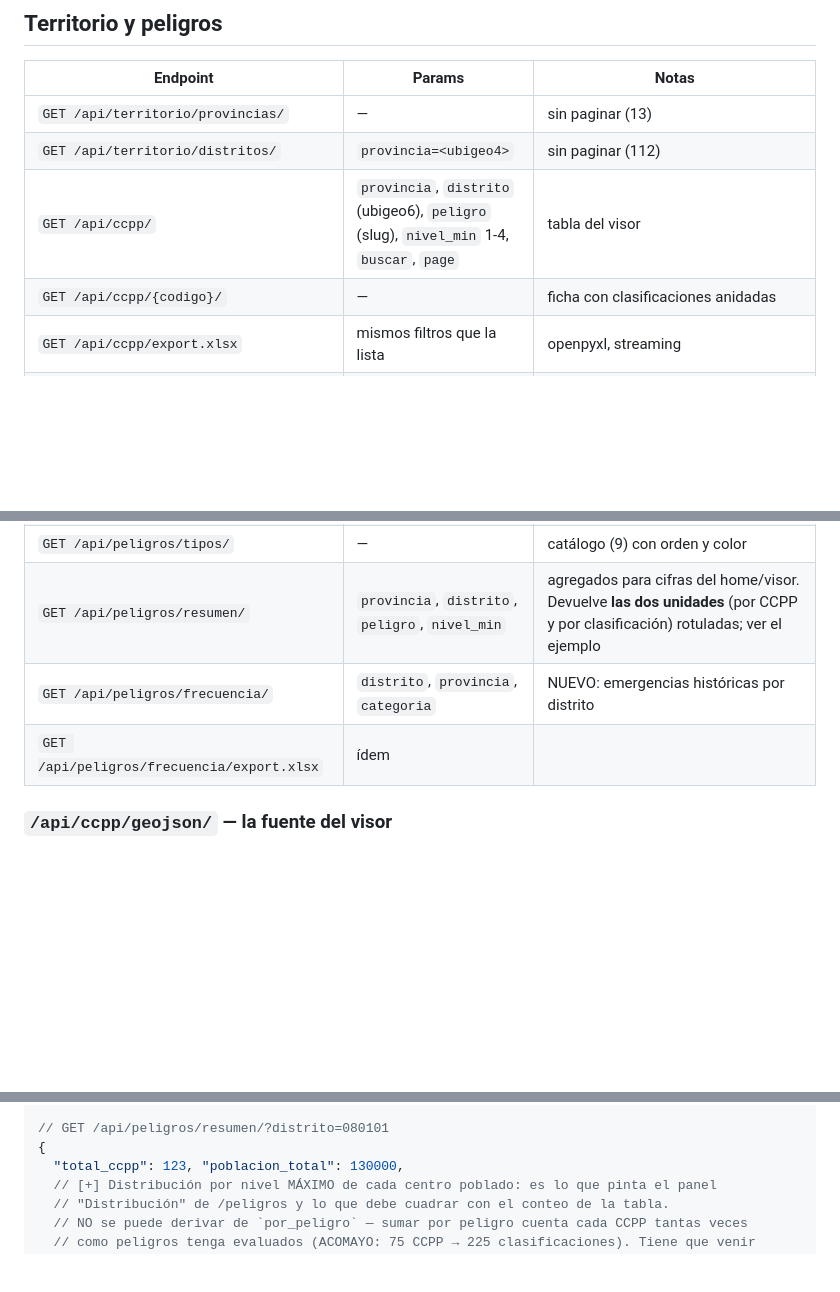
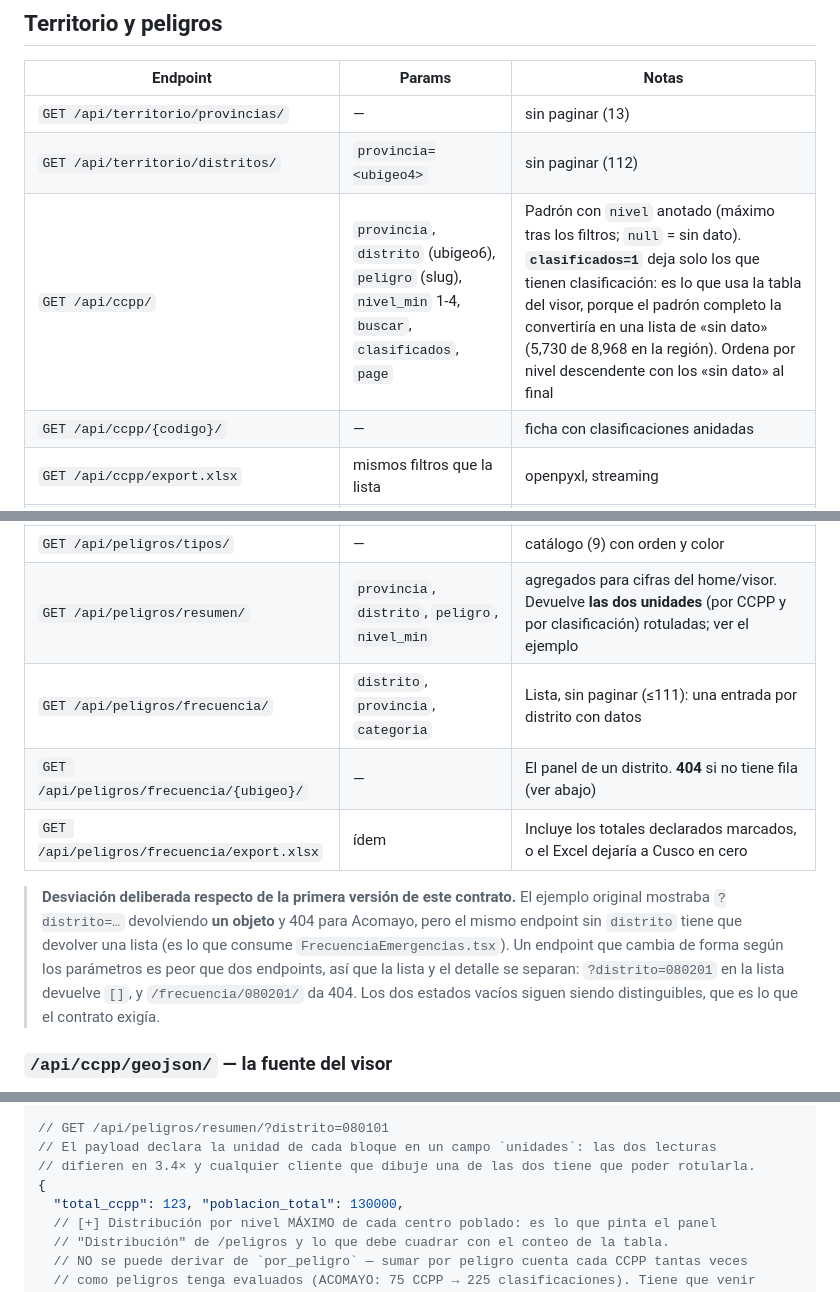
Before and after one commit to luis-huacho/Observatorio-Kawsaypacha, a Markdown page: _specs/02-api.md, 3 parts joined by grey strips. GitHub-like rendering; blank space fills up the shorter version.

Commit message:
Sincronizar el spec 02 con el API implementado
Dos desviaciones del contrato original, ambas deliberadas y ya documentadas en
el propio spec:

- /api/peligros/frecuencia/ se parte en lista y detalle. El ejemplo original
  devolvía un objeto con ?distrito= y una lista sin él; un endpoint que cambia
  de forma según los parámetros es peor que dos endpoints. Los dos estados
  vacíos (sin fila vs. total 0) siguen siendo distinguibles.
- /api/ccpp/ documenta el parámetro clasificados=1 y el orden con los «sin
  dato» al final.

Además, el resumen declara la unidad de cada distribución en el payload.

```diff
--- a/_specs/02-api.md
+++ b/_specs/02-api.md
@@ -10,14 +10,22 @@ Las formas de respuesta **espejan los tipos del prototipo** (`prototype/src/lib/
 |---|---|---|
 | `GET /api/territorio/provincias/` | — | sin paginar (13) |
 | `GET /api/territorio/distritos/` | `provincia=<ubigeo4>` | sin paginar (112) |
-| `GET /api/ccpp/` | `provincia`, `distrito` (ubigeo6), `peligro` (slug), `nivel_min` 1-4, `buscar`, `page` | tabla del visor |
+| `GET /api/ccpp/` | `provincia`, `distrito` (ubigeo6), `peligro` (slug), `nivel_min` 1-4, `buscar`, `clasificados`, `page` | Padrón con `nivel` anotado (máximo tras los filtros; `null` = sin dato). **`clasificados=1`** deja solo los que tienen clasificación: es lo que usa la tabla del visor, porque el padrón completo la convertiría en una lista de «sin dato» (5,730 de 8,968 en la región). Ordena por nivel descendente con los «sin dato» al final |
 | `GET /api/ccpp/{codigo}/` | — | ficha con clasificaciones anidadas |
 | `GET /api/ccpp/export.xlsx` | mismos filtros que la lista | openpyxl, streaming |
 | `GET /api/ccpp/geojson/` | mismos filtros que la lista, **sin paginar** | Puntos del visor (ver 05 / ADR-A13). `FeatureCollection` de `Point`; ver el ejemplo y la nota de tamaño más abajo |
 | `GET /api/peligros/tipos/` | — | catálogo (9) con orden y color |
 | `GET /api/peligros/resumen/` | `provincia`, `distrito`, `peligro`, `nivel_min` | agregados para cifras del home/visor. Devuelve **las dos unidades** (por CCPP y por clasificación) rotuladas; ver el ejemplo |
-| `GET /api/peligros/frecuencia/` | `distrito`, `provincia`, `categoria` | NUEVO: emergencias históricas por distrito |
-| `GET /api/peligros/frecuencia/export.xlsx` | ídem | |
+| `GET /api/peligros/frecuencia/` | `distrito`, `provincia`, `categoria` | Lista, sin paginar (≤111): una entrada por distrito con datos |
+| `GET /api/peligros/frecuencia/{ubigeo}/` | — | El panel de un distrito. **404** si no tiene fila (ver abajo) |
+| `GET /api/peligros/frecuencia/export.xlsx` | ídem | Incluye los totales declarados marcados, o el Excel dejaría a Cusco en cero |
+
+> **Desviación deliberada respecto de la primera versión de este contrato.** El ejemplo original
+> mostraba `?distrito=…` devolviendo **un objeto** y 404 para Acomayo, pero el mismo endpoint sin
+> `distrito` tiene que devolver una lista (es lo que consume `FrecuenciaEmergencias.tsx`). Un
+> endpoint que cambia de forma según los parámetros es peor que dos endpoints, así que la lista y
+> el detalle se separan: `?distrito=080201` en la lista devuelve `[]`, y `/frecuencia/080201/` da
+> 404. Los dos estados vacíos siguen siendo distinguibles, que es lo que el contrato exigía.
 
 ### `/api/ccpp/geojson/` — la fuente del visor
 
@@ -61,6 +69,8 @@ Decisión de tamaño: se sirve el `FeatureCollection` completo en vez de agrupar
 // El frontend debe distinguir "sin dato" de "nivel bajo", no colapsarlos.
 
 // GET /api/peligros/resumen/?distrito=080101
+// El payload declara la unidad de cada bloque en un campo `unidades`: las dos lecturas
+// difieren en 3.4× y cualquier cliente que dibuje una de las dos tiene que poder rotularla.
 {
   "total_ccpp": 123, "poblacion_total": 130000,
   // [+] Distribución por nivel MÁXIMO de cada centro poblado: es lo que pinta el panel
```
Also changed, not shown: other parts of _specs/02-api.md (+1 -1 lines).
